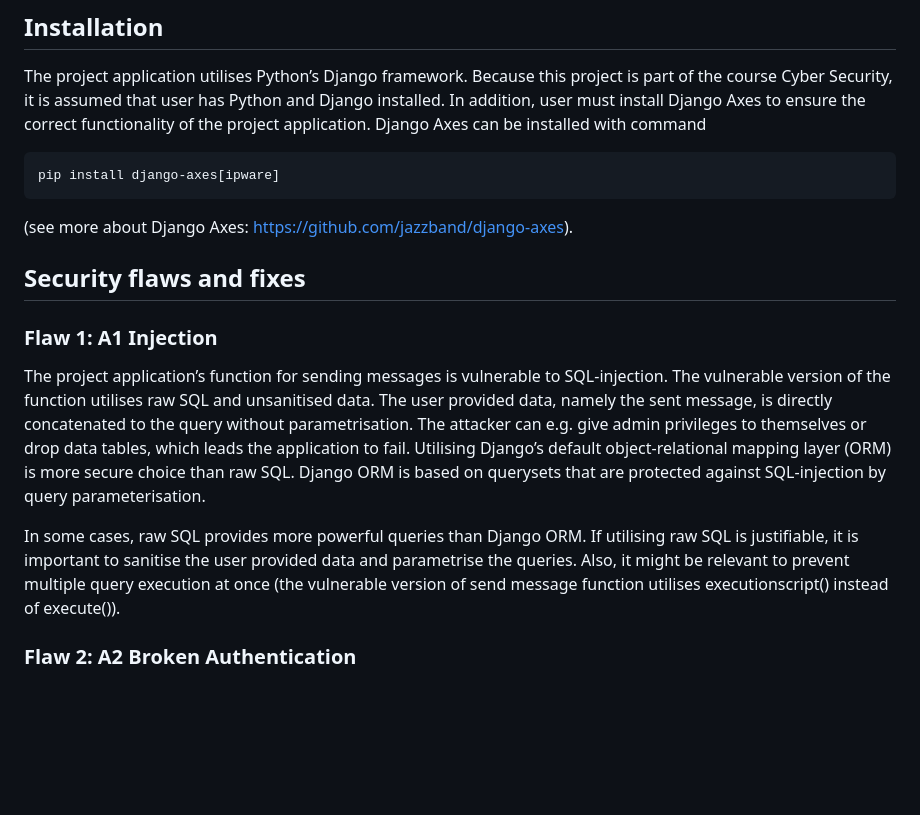
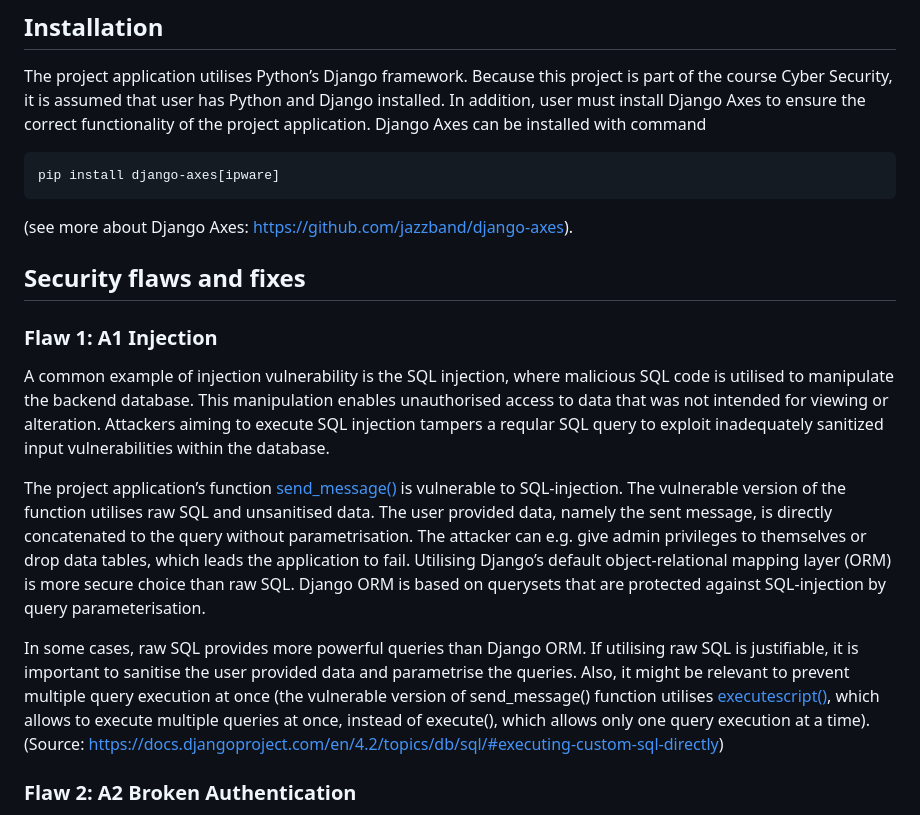
Before and after one commit to Na-na13/cyber-security-project-i, a Markdown page: document/security-flaws.md, the part around the change. Drawn GitHub-style; blank space fills up the shorter version.

````diff
--- a/document/security-flaws.md
+++ b/document/security-flaws.md
@@ -5,14 +5,17 @@ The project application utilises Python’s Django framework. Because this proje
 ```
 pip install django-axes[ipware]
 ```
- (see more about Django Axes: https://github.com/jazzband/django-axes).
+(see more about Django Axes: https://github.com/jazzband/django-axes).
 
 ## Security flaws and fixes
 
 ### Flaw 1: A1 Injection
-The project application’s function for sending messages is vulnerable to SQL-injection. The vulnerable version of the function utilises raw SQL and unsanitised data. The user provided data, namely the sent message, is directly concatenated to the query without parametrisation. The attacker can e.g. give admin privileges to themselves or drop data tables, which leads the application to fail. Utilising Django’s default object-relational mapping layer (ORM) is more secure choice than raw SQL. Django ORM is based on querysets that are protected against SQL-injection by query parameterisation.
+A common example of injection vulnerability is the SQL injection, where malicious SQL code is utilised to manipulate the backend database. This manipulation enables unauthorised access to data that was not intended for viewing or alteration. Attackers aiming to execute SQL injection tampers a reqular SQL query to exploit inadequately sanitized input vulnerabilities within the database.
 
-In some cases, raw SQL provides more powerful queries than Django ORM. If utilising raw SQL is justifiable, it is important to sanitise the user provided data and parametrise the queries. Also, it might be relevant to prevent multiple query execution at once (the vulnerable version of send message function utilises executionscript() instead of execute()).
+The project application’s function [send_message()](https://github.com/Na-na13/cyber-security-project-i/blob/8de972f38bd5bae1b2af121e4b86bcc16669f3fa/project/src/views.py#L122) is vulnerable to SQL-injection. The vulnerable version of the function utilises raw SQL and unsanitised data. The user provided data, namely the sent message, is directly concatenated to the query without parametrisation. The attacker can e.g. give admin privileges to themselves or drop data tables, which leads the application to fail. Utilising Django’s default object-relational mapping layer (ORM) is more secure choice than raw SQL. Django ORM is based on querysets that are protected against SQL-injection by query parameterisation.
+
+In some cases, raw SQL provides more powerful queries than Django ORM. If utilising raw SQL is justifiable, it is important to sanitise the user provided data and parametrise the queries. Also, it might be relevant to prevent multiple query execution at once (the vulnerable version of send_message() function utilises [executescript()](https://github.com/Na-na13/cyber-security-project-i/blob/8de972f38bd5bae1b2af121e4b86bcc16669f3fa/project/src/views.py#L140), which allows to execute multiple queries at once, instead of execute(), which allows only one query execution at a time).
+(Source: https://docs.djangoproject.com/en/4.2/topics/db/sql/#executing-custom-sql-directly)
 
 ### Flaw 2: A2 Broken Authentication
 Broken authentication often arises due to improperly implemented authentication and session management functions. Authentication refers to the process of verifying the identity of users, typically through usernames and passwords, while session management involves maintaining and controlling the user's session after authentication.
````
